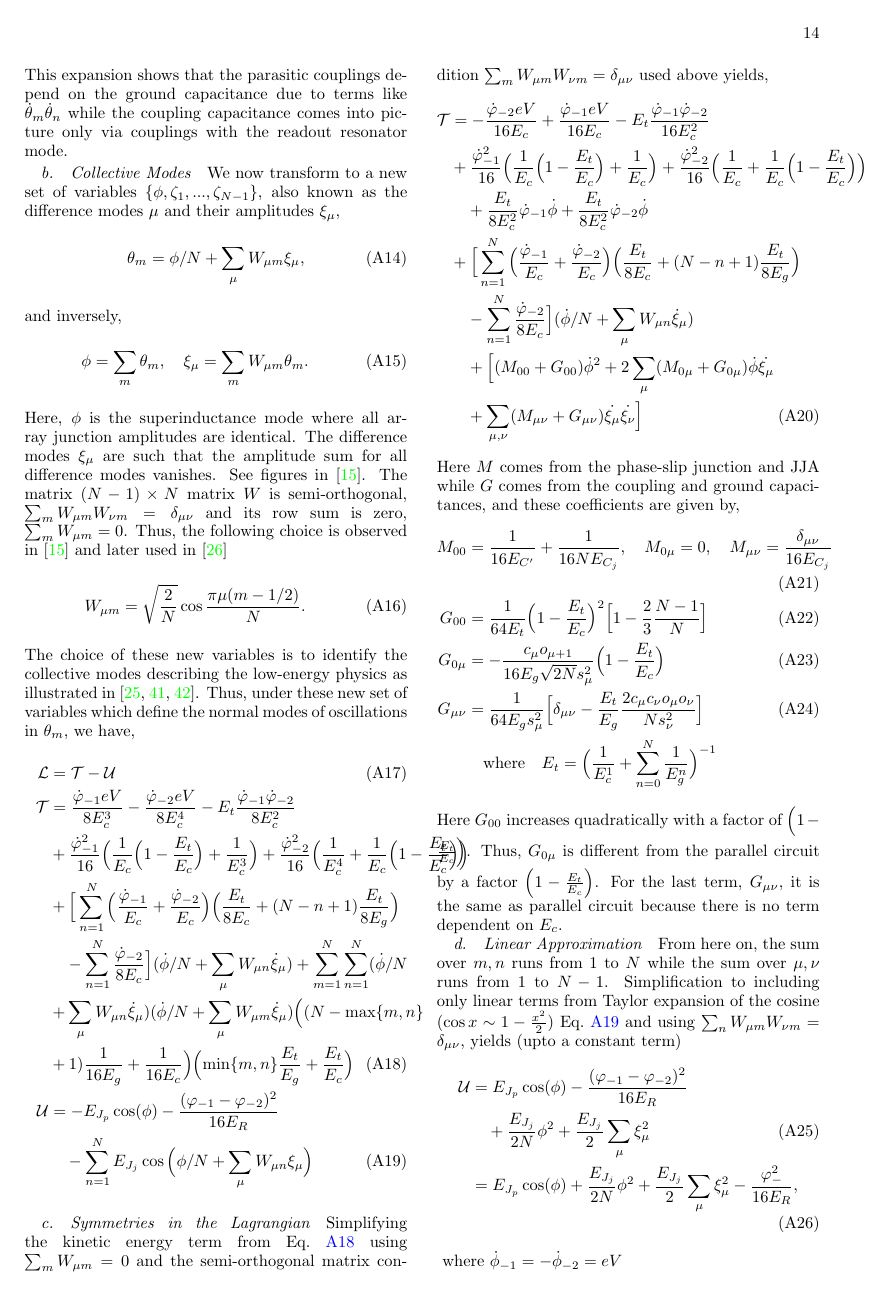
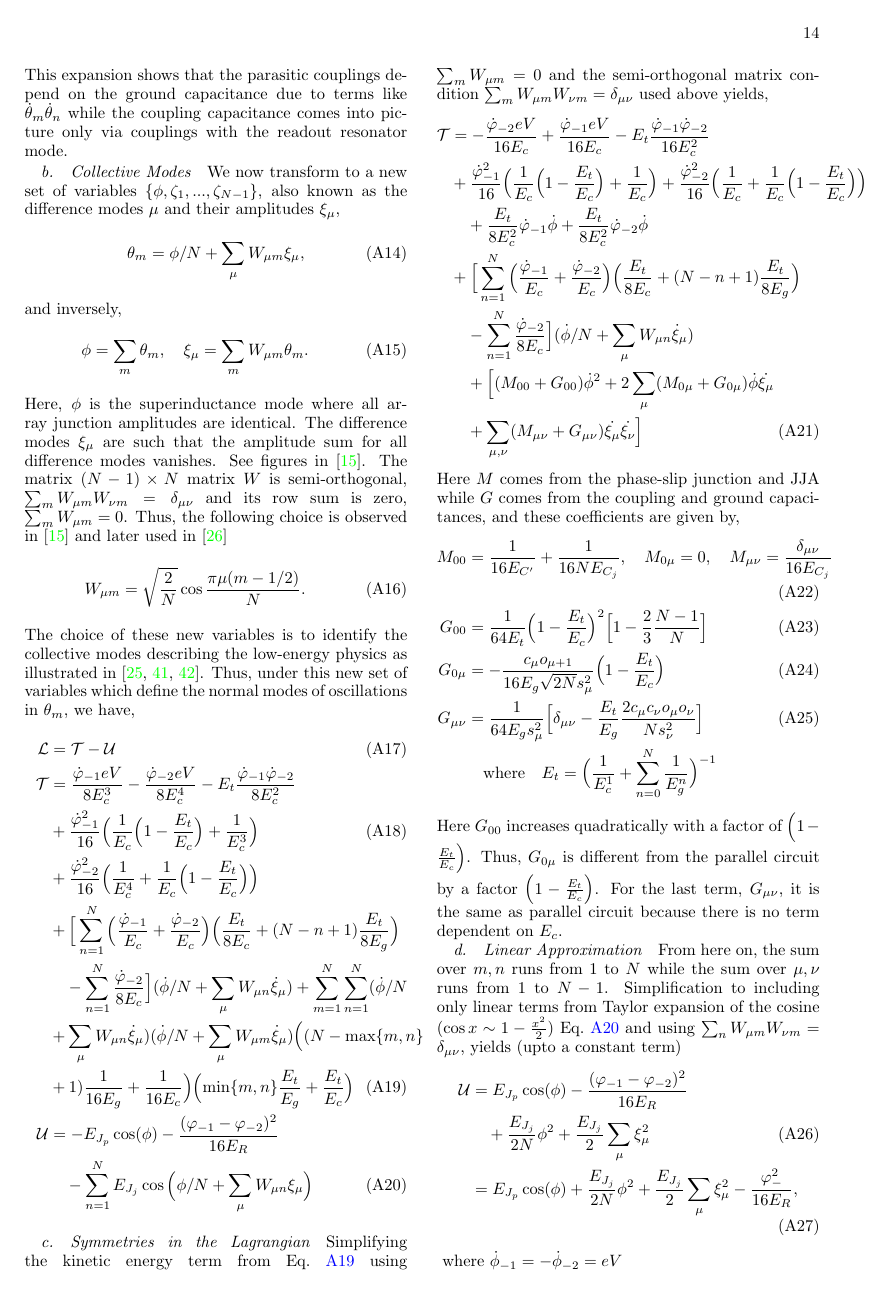
Before and after one commit to shraggy/Fluxonium, a LaTeX paper (Fluxonium_Readout_manuscript/main.tex): page 14 of 25. Compiled offline with pdfLaTeX.

Commit message:
Updates from Overleaf

```diff
--- a/Fluxonium_Readout_manuscript/main.tex
+++ b/Fluxonium_Readout_manuscript/main.tex
@@ -513,11 +513,11 @@ Here, $\phi$ is the superinductance mode where all array junction amplitudes are
 \begin{align}
     W_{\mu m}=\sqrt{\frac{2}{N}}\cos{\frac{\pi\mu(m-1/2)}{N}}.
 \end{align}
-The choice of these new variables is to identify the collective modes describing the low-energy physics as illustrated in~\cite{catelani2011relaxation,koch2009charging,manucharyan2009fluxonium}. Thus, under these new set of variables which define the normal modes of oscillations in $\theta_m$, we have,
+The choice of these new variables is to identify the collective modes describing the low-energy physics as illustrated in~\cite{catelani2011relaxation,koch2009charging,manucharyan2009fluxonium}. Thus, under this new set of variables which define the normal modes of oscillations in $\theta_m$, we have,
 \begin{align}
     \mathcal{L}&=\mathcal{T}-\mathcal{U}\\
     \mathcal{T}&=\frac{\dot{\varphi}_{-1}eV}{8E_c^3}-\frac{\dot{\varphi}_{-2}eV}{8E_c^4}-E_t\frac{\dot{\varphi}_{-1}\dot{\varphi}_{-2}}{8E_c^2}\nonumber\\
-    &+\frac{\dot{\varphi}^2_{-1}}{16}\Big(\frac{1}{E_c}\Big(1-\frac{E_t}{E_c}\Big)+\frac{1}{E_c^3}\Big)+\frac{\dot{\varphi}^2_{-2}}{16}\Big(\frac{1}{E_c^4}+\frac{1}{E_c}\Big(1-\frac{E_t}{E_c}\Big)\Big)\nonumber\\
+    &+\frac{\dot{\varphi}^2_{-1}}{16}\Big(\frac{1}{E_c}\Big(1-\frac{E_t}{E_c}\Big)+\frac{1}{E_c^3}\Big)\\&+\frac{\dot{\varphi}^2_{-2}}{16}\Big(\frac{1}{E_c^4}+\frac{1}{E_c}\Big(1-\frac{E_t}{E_c}\Big)\Big)\nonumber\\
       &+\Big[\sum_{n=1}^N\Big(\frac{\dot{\varphi}_{-1}}{E_c}+\frac{\dot{\varphi}_{-2}}{E_c}\Big)\Big(\frac{E_t}{8E_c}+(N-n+1)\frac{E_t}{8E_g}\Big)\nonumber\\&\quad-\sum_{n=1}^N\frac{\dot{\varphi}_{-2}}{8E_c}\Big](\dot{\phi}/N+\sum_\mu W_{\mu n}\dot{\xi}_\mu)+\sum_{m=1}^N\sum_{n=1}^N(\dot{\phi}/N\nonumber\\
   &+\sum_\mu W_{\mu n}\dot{\xi}_\mu)(\dot{\phi}/N+\sum_\mu W_{\mu m}\dot{\xi}_\mu)\Big( (N-\text{max}\{m,n\}\nonumber\\&+1)\frac{1}{16E_g}+\frac{1}{16E_c}\Big)\Big(\text{min}\{m,n\}\frac{E_t}{E_g}+\frac{E_t}{E_c}\Big)\label{eq:kin-energy}\\
     \mathcal{U}&=-E_{J_p}\cos(\phi)-\frac{(\varphi_{-1}-\varphi_{-2})^2}{16E_{R}}\nonumber\\&\quad-\sum_{n=1}^NE_{J_j}\cos\Big(\phi/N+\sum_\mu W_{\mu n}\xi_\mu\Big)\label{eq:pot-energy}
```
Also changed, not shown: Fluxonium_Readout_manuscript/main.tex (4 more changed lines).
